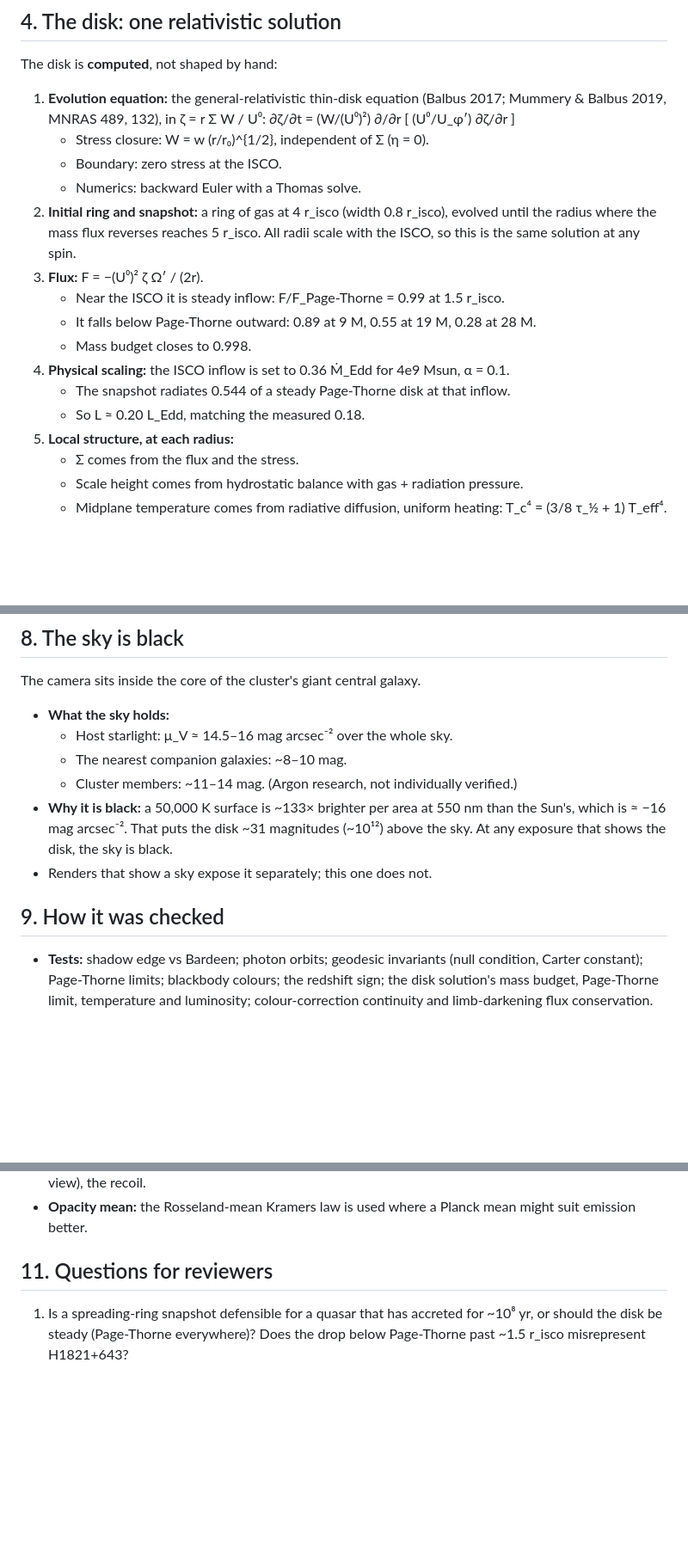
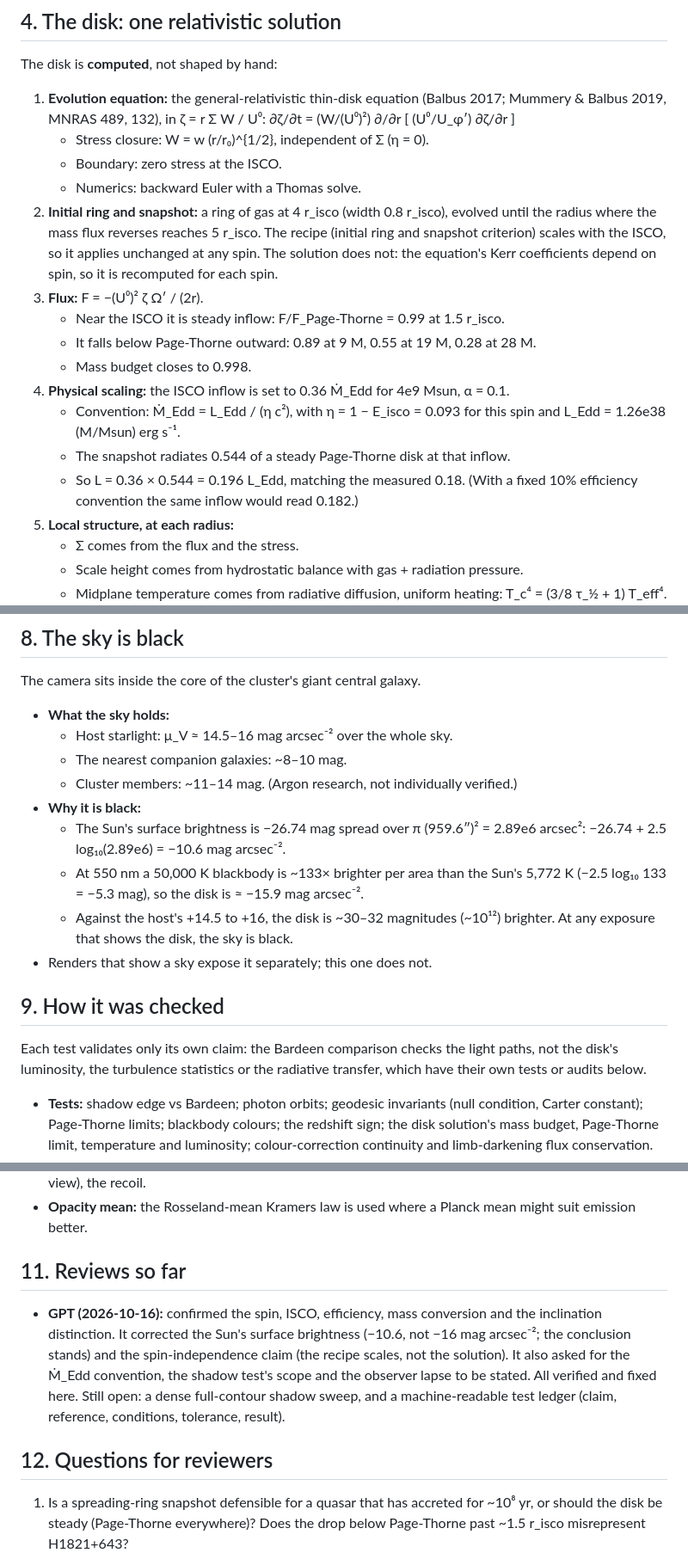
Before and after one commit to gke0op/argus, a Markdown page: docs/majestic-glutton.md, 3 parts joined by grey strips. Shown at 86% size. GitHub-like rendering; blank space fills up the shorter version.

Commit message:
docs(majestic-glutton): fixes from GPT's review, each verified
- Sun's surface brightness is -10.6 mag/arcsec^2 (-26.74 over 2.89e6 arcsec^2); the -16 was the
  50,000 K disk's. Calculation now shown; the conclusion (~30-32 mag, ~1e12) stands.
- The disk recipe scales with the ISCO; the solution does not (Kerr coefficients depend on
  spin), so it is recomputed per spin.
- States the Mdot_Edd convention (L_Edd / (eta c^2), eta = 0.093): 0.36 x 0.544 = 0.196 L_Edd
  (0.182 under a fixed 10% convention).
- Scopes the shadow test: 11 points validate the ray solver there, not the whole contour,
  and 7.5e-6 M is far below a 0.04 M pixel.
- States the uniform 0.1% observer lapse at r = 1000 M (not applied).
- Notes that each test validates only its own claim; adds a "Reviews so far" section.

Co-Authored-By: Claude Opus 5.5 <noreply@anthropic.com>

```diff
--- a/docs/majestic-glutton.md
+++ b/docs/majestic-glutton.md
@@ -59,15 +63,19 @@ The disk is **computed**, not shaped by hand:
    - Boundary: zero stress at the ISCO.
    - Numerics: backward Euler with a Thomas solve.
 2. **Initial ring and snapshot:** a ring of gas at 4 r_isco (width 0.8 r_isco), evolved until the
-   radius where the mass flux reverses reaches 5 r_isco. All radii scale with the ISCO, so this is
-   the same solution at any spin.
+   radius where the mass flux reverses reaches 5 r_isco. The recipe (initial ring and snapshot
+   criterion) scales with the ISCO, so it applies unchanged at any spin. The solution does not:
+   the equation's Kerr coefficients depend on spin, so it is recomputed for each spin.
 3. **Flux:** F = −(U⁰)² ζ Ω′ / (2r).
    - Near the ISCO it is steady inflow: F/F_Page-Thorne = 0.99 at 1.5 r_isco.
    - It falls below Page-Thorne outward: 0.89 at 9 M, 0.55 at 19 M, 0.28 at 28 M.
    - Mass budget closes to 0.998.
 4. **Physical scaling:** the ISCO inflow is set to 0.36 Ṁ_Edd for 4e9 Msun, α = 0.1.
+   - Convention: Ṁ_Edd = L_Edd / (η c²), with η = 1 − E_isco = 0.093 for this spin and
+     L_Edd = 1.26e38 (M/Msun) erg s⁻¹.
    - The snapshot radiates 0.544 of a steady Page-Thorne disk at that inflow.
-   - So L ≈ 0.20 L_Edd, matching the measured 0.18.
+   - So L = 0.36 × 0.544 = 0.196 L_Edd, matching the measured 0.18. (With a fixed 10% efficiency
+     convention the same inflow would read 0.182.)
 5. **Local structure, at each radius:**
    - Σ comes from the flux and the stress.
    - Scale height comes from hydrostatic balance with gas + radiation pressure.
@@ -159,12 +169,20 @@ The camera sits inside the core of the cluster's giant central galaxy.
   - Host starlight: μ_V ≈ 14.5–16 mag arcsec⁻² over the whole sky.
   - The nearest companion galaxies: ~8–10 mag.
   - Cluster members: ~11–14 mag. (Argon research, not individually verified.)
-- **Why it is black:** a 50,000 K surface is ~133× brighter per area at 550 nm than the Sun's,
-  which is ≈ −16 mag arcsec⁻². That puts the disk ~31 magnitudes (~10¹²) above the sky. At any
-  exposure that shows the disk, the sky is black.
+- **Why it is black:**
+  - The Sun's surface brightness is −26.74 mag spread over π (959.6″)² = 2.89e6 arcsec²:
+    −26.74 + 2.5 log₁₀(2.89e6) = −10.6 mag arcsec⁻².
+  - At 550 nm a 50,000 K blackbody is ~133× brighter per area than the Sun's 5,772 K
+    (−2.5 log₁₀ 133 = −5.3 mag), so the disk is ≈ −15.9 mag arcsec⁻².
+  - Against the host's +14.5 to +16, the disk is ~30–32 magnitudes (~10¹²) brighter. At any
+    exposure that shows the disk, the sky is black.
 - Renders that show a sky expose it separately; this one does not.
 
 ## 9. How it was checked
+
+Each test validates only its own claim: the Bardeen comparison checks the light paths, not the
+disk's luminosity, the turbulence statistics or the radiative transfer, which have their own
+tests or audits below.
 
 - **Tests:** shadow edge vs Bardeen; photon orbits; geodesic invariants (null condition, Carter
   constant); Page-Thorne limits; blackbody colours; the redshift sign; the disk solution's mass
@@ -195,7 +213,16 @@ The camera sits inside the core of the cluster's giant central galaxy.
 - **Opacity mean:** the Rosseland-mean Kramers law is used where a Planck mean might suit
   emission better.
 
-## 11. Questions for reviewers
+## 11. Reviews so far
+
+- **GPT (2026-10-16):** confirmed the spin, ISCO, efficiency, mass conversion and the
+  inclination distinction. It corrected the Sun's surface brightness (−10.6, not −16 mag arcsec⁻²;
+  the conclusion stands) and the spin-independence claim (the recipe scales, not the solution).
+  It also asked for the Ṁ_Edd convention, the shadow test's scope and the observer lapse to be
+  stated. All verified and fixed here. Still open: a dense full-contour shadow sweep, and a
+  machine-readable test ledger (claim, reference, conditions, tolerance, result).
+
+## 12. Questions for reviewers
 
 1. Is a spreading-ring snapshot defensible for a quasar that has accreted for ~10⁸ yr, or should
    the disk be steady (Page-Thorne everywhere)? Does the drop below Page-Thorne past
```
Also changed, not shown: other parts of docs/majestic-glutton.md (+8 -2 lines).
